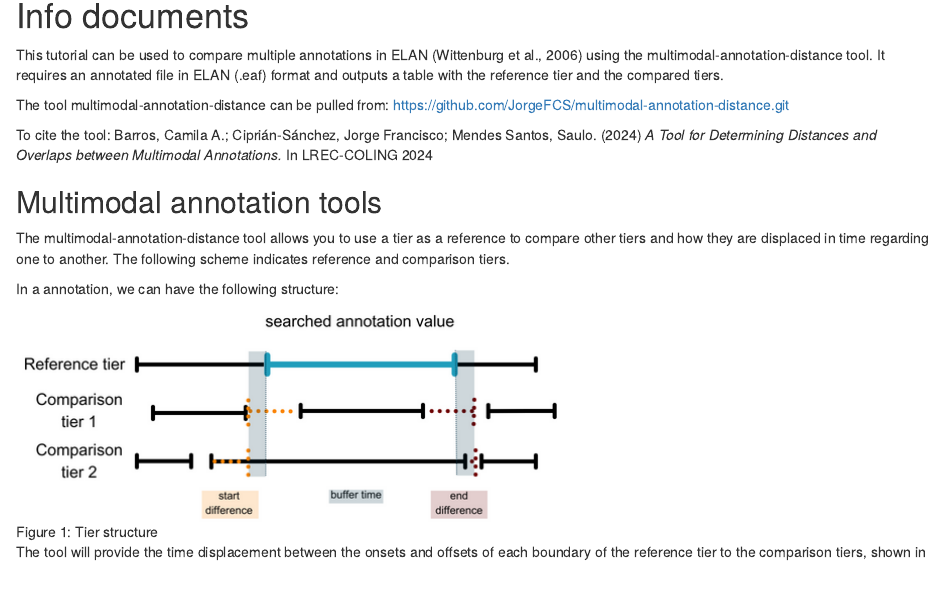
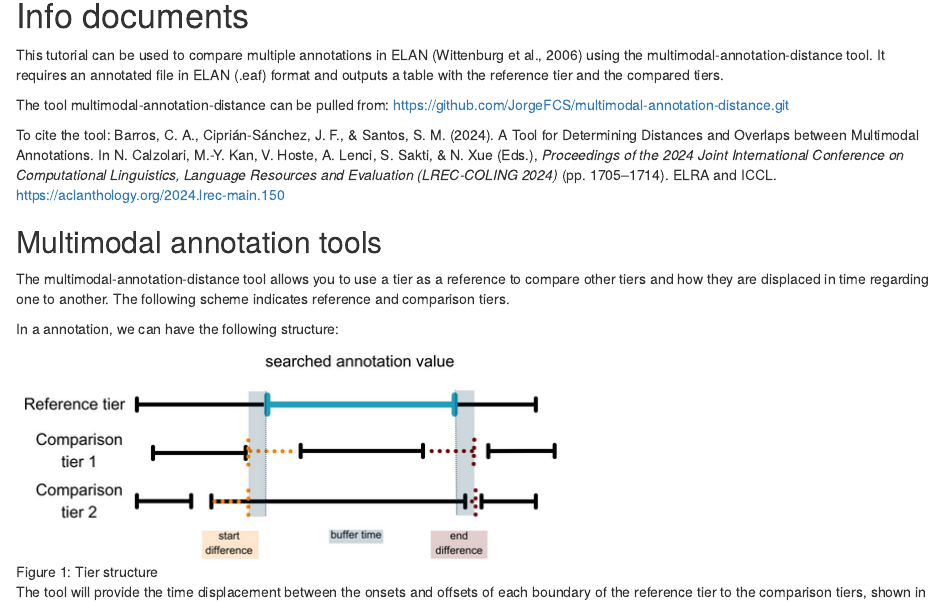
Before and after one commit to cab-txt/module-distances, an R Markdown document (multimodal-annotation-tool-R.Rmd): the page in a window 1100 px wide, from 150 px down. Rendered offline with R 4.5, knitr and Pandoc, with nearby package versions.

Commit message:
Updates for EnvisionBOX

```diff
--- a/multimodal-annotation-tool-R.Rmd
+++ b/multimodal-annotation-tool-R.Rmd
@@ -11,7 +11,7 @@ This tutorial can be used to compare multiple annotations in ELAN (Wittenburg et
 
 The tool multimodal-annotation-distance can be pulled from: <https://github.com/JorgeFCS/multimodal-annotation-distance.git>
 
-To cite the tool: Barros, Camila A.; Ciprián-Sánchez, Jorge Francisco; Mendes Santos, Saulo. (2024) *A Tool for Determining Distances and Overlaps between Multimodal Annotations.* In LREC-COLING 2024
+To cite the tool: Barros, C. A., Ciprián-Sánchez, J. F., & Santos, S. M. (2024). A Tool for Determining Distances and Overlaps between Multimodal Annotations. In N. Calzolari, M.-Y. Kan, V. Hoste, A. Lenci, S. Sakti, & N. Xue (Eds.), *Proceedings of the 2024 Joint International Conference on Computational Linguistics, Language Resources and Evaluation (LREC-COLING 2024)* (pp. 1705–1714). ELRA and ICCL. https://aclanthology.org/2024.lrec-main.150
 
 ## Multimodal annotation tools
 
```
Also changed, not shown: multimodal-annotation-distance-py.html, multimodal-annotation-tool-R.html, multimodal-annotation-tool-R.Rmd (2 more changed lines), 1 other file.
